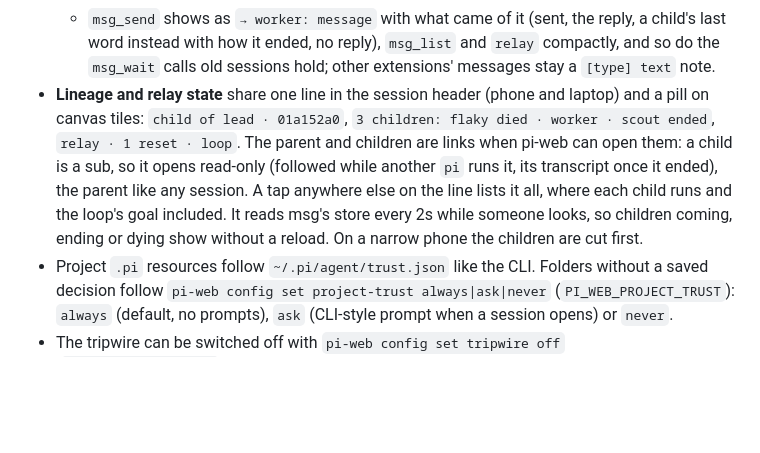
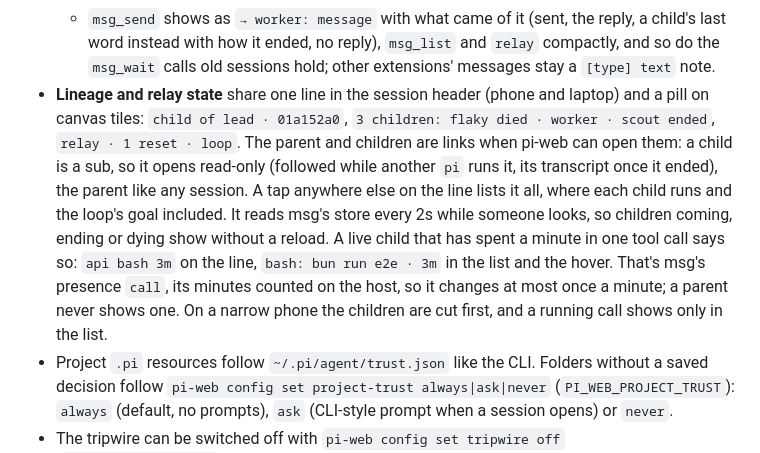
Before and after one commit to p1rallels/pi-mobile, a Markdown page: README.md, the part around the change. GitHub-like rendering; blank space fills up the shorter version.

Commit message:
docs: a live sub's running call on the lineage line (api bash 3m), in the list and hover, from msg's presence call, minutes counted on the host

```diff
--- a/README.md
+++ b/README.md
@@ -104,7 +104,7 @@ Token auth has been removed. `PI_WEB_TOKEN`, `--token`, and `?token=` are intent
   - a msg message reads as a message from another session: the sender (tap it to open that session, wherever it lives: the phone switches to it, the canvas gives it a tile), `re <id>` for a reply, *finished*, *stopped* or *died* for a child's last word. *stopped* means it went away mid-run or its last run was aborted, so its text is its last words, not a finished report; reports from before msg said so read *finished*. Old sessions also show *you, via <session>* for a message sent with msg's `/msg` or cli, which msg no longer has;
   - relay's notices are one line (`relay · 41% · …`, tap for the full text), and a relay reset is a context reset card (`relay #2 · context reset at 45%` and the note it left, tap for what the fresh context starts from);
   - `msg_send` shows as `→ worker: message` with what came of it (sent, the reply, a child's last word instead with how it ended, no reply), `msg_list` and `relay` compactly, and so do the `msg_wait` calls old sessions hold; other extensions' messages stay a `[type] text` note.
-- **Lineage and relay state** share one line in the session header (phone and laptop) and a pill on canvas tiles: `child of lead · 01a152a0`, `3 children: flaky died · worker · scout ended`, `relay · 1 reset · loop`. The parent and children are links when pi-web can open them: a child is a sub, so it opens read-only (followed while another `pi` runs it, its transcript once it ended), the parent like any session. A tap anywhere else on the line lists it all, where each child runs and the loop's goal included. It reads msg's store every 2s while someone looks, so children coming, ending or dying show without a reload. On a narrow phone the children are cut first.
+- **Lineage and relay state** share one line in the session header (phone and laptop) and a pill on canvas tiles: `child of lead · 01a152a0`, `3 children: flaky died · worker · scout ended`, `relay · 1 reset · loop`. The parent and children are links when pi-web can open them: a child is a sub, so it opens read-only (followed while another `pi` runs it, its transcript once it ended), the parent like any session. A tap anywhere else on the line lists it all, where each child runs and the loop's goal included. It reads msg's store every 2s while someone looks, so children coming, ending or dying show without a reload. A live child that has spent a minute in one tool call says so: `api bash 3m` on the line, `bash: bun run e2e · 3m` in the list and the hover. That's msg's presence `call`, its minutes counted on the host, so it changes at most once a minute; a parent never shows one. On a narrow phone the children are cut first, and a running call shows only in the list.
 - Project `.pi` resources follow `~/.pi/agent/trust.json` like the CLI. Folders without a saved decision follow `pi-web config set project-trust always|ask|never` (`PI_WEB_PROJECT_TRUST`): `always` (default, no prompts), `ask` (CLI-style prompt when a session opens) or `never`.
 - The tripwire can be switched off with `pi-web config set tripwire off` (`PI_WEB_TRIPWIRE=off`).
 - **Running elsewhere:** sessions another `pi` process is in the middle of (a terminal `pi`, a `pi -p` from a script or `pfs run --bg`) show as *running elsewhere* in the session lists, the active list included.
```
